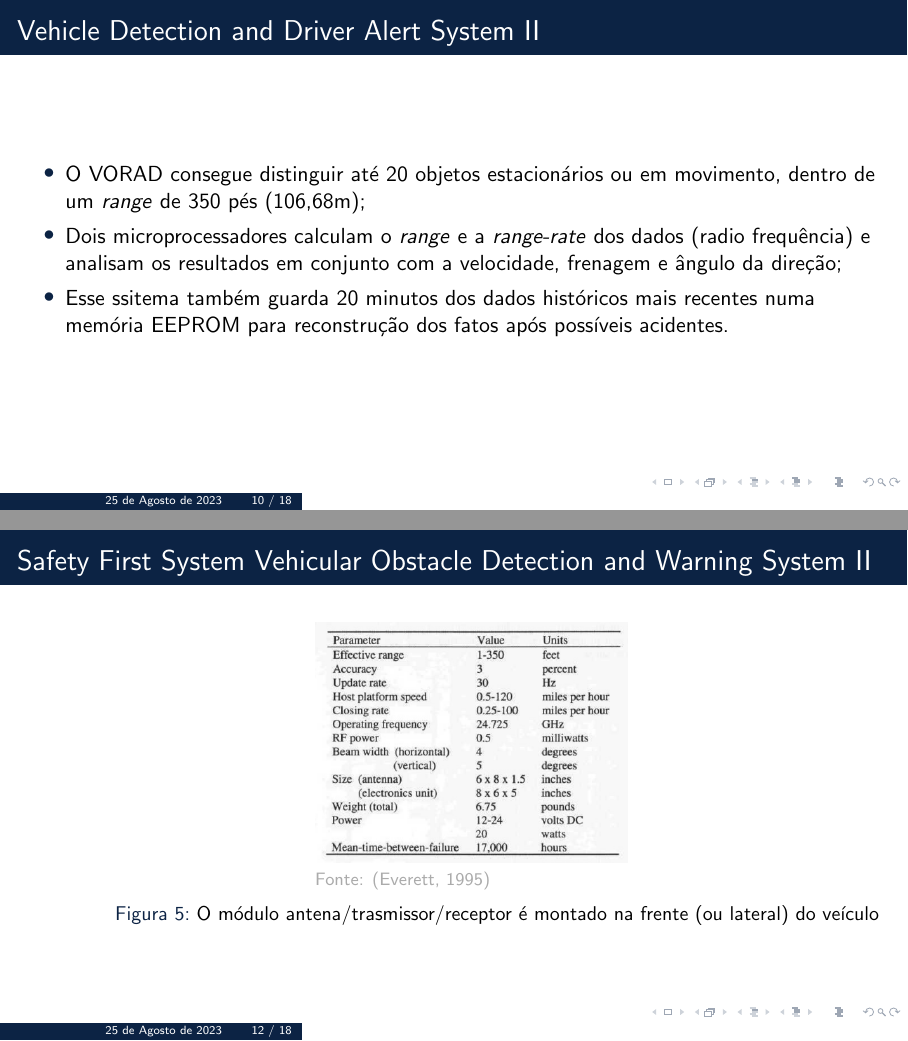
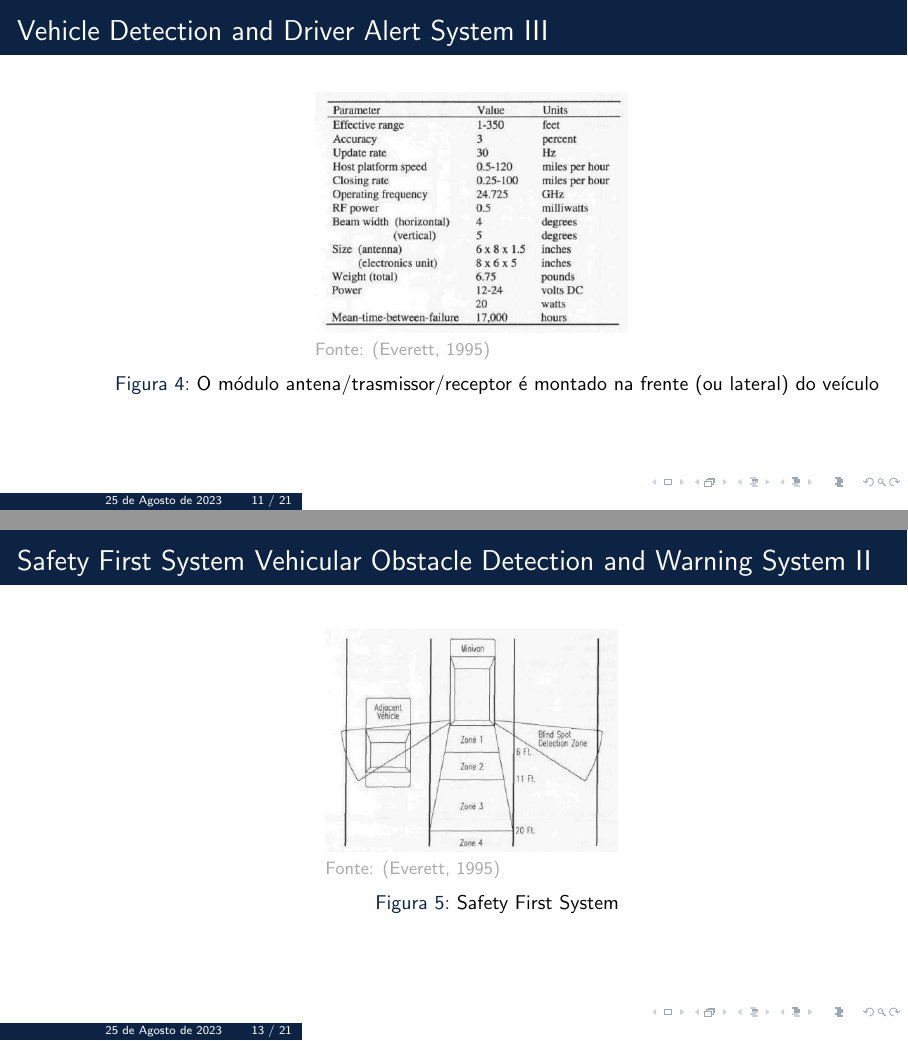
Before and after one commit to fabiodemo/Robotica-Movel, LaTeX slides (Frequency-Modulation/Presentation.tex): pages 10 and 12 of 18 before the commit and pages 11 and 13 of 21 after it, joined at a grey line. Compiled offline with pdfLaTeX.

Commit message:
Edição geral do tex

```diff
--- a/Frequency-Modulation/Presentation.tex
+++ b/Frequency-Modulation/Presentation.tex
@@ -255,29 +255,7 @@ Disciplina de Robótica Móvel\\
         \end{figure}
 		\item O VORAD consegue distinguir até 20 objetos estacionários ou em movimento, dentro de um \textit{range} de 350 pés (106,68m);
 		\item Dois microprocessadores calculam o \textit{range} e a \textit{range-rate} dos dados (radio frequência) e analisam os resultados em conjunto com a velocidade, frenagem e ângulo da direção;
-		\item Esse ssitema também guarda 20 minutos dos dados históricos mais recentes numa memória EEPROM para reconstrução dos fatos após possíveis acidentes.
-	\end{itemize}
-\end{frame}
-
-
-%------------------------------------------------
-\section[Safety First System Vehicular Obstacle Detection and Warning System]{Safety First System Vehicular Obstacle Detection and Warning System}
-%------------------------------------------------
-
-\begin{frame}[allowframebreaks, fragile]
-\frametitle{Safety First System Vehicular Obstacle Detection and Warning System}
-	\begin{itemize}
-		\item A
-        \begin{figure}
-            \centering
-            \copyrightbox[b]{\includegraphics[scale=0.35]{figures/4_safety_first_system.png}}%
-            {Fonte: \cite{everett1995sensors}}
-            \caption{Safety First System}
-            \label{fig:curva_de_freq}
-        \end{figure}
-
-        \item B
-
+		\item Esse sistema também guarda 20 minutos dos dados históricos mais recentes numa memória EEPROM para reconstrução dos fatos após possíveis acidentes.
         \begin{figure}
             \centering
             \copyrightbox[b]{\includegraphics[scale=0.35]{figures/5_VORAD_specs.png}}%
@@ -290,44 +268,58 @@ Disciplina de Robótica Móvel\\
 
 
 %------------------------------------------------
+\section[Safety First System Vehicular Obstacle Detection and Warning System]{Safety First System Vehicular Obstacle Detection and Warning System}
+%------------------------------------------------
+
+\begin{frame}[allowframebreaks, fragile]
+\frametitle{Safety First System Vehicular Obstacle Detection and Warning System}
+	\begin{itemize}
+		\item Safety Frist Systems, Ltd. e General Microwave desenvolveram uma unidade, que utiliza microondas para alerta de pontos cegos enquanto motoristas estão freando ou trocando de pistas;
+		\item Um protótipo do sistema entregue à Chrysler Corporation, usa antenas de microfita biestáticas;
+        \item Tais antenas eram montadas nos painéis laterais traseiros e no para-choque traseiro de uma minivan e pode detectar objetos parados e em movimento dentro dos padrões de cobertura mostrados na Figura \autoref{fig:safety_first}
+        \begin{figure}
+            \centering
+            \copyrightbox[b]{\includegraphics[scale=0.35]{figures/4_safety_first_system.png}}%
+            {Fonte: \cite{everett1995sensors}}
+            \caption{Safety First System}
+            \label{fig:safety_first}
+        \end{figure}
+
+	\end{itemize}
+\end{frame}
+
+
+%------------------------------------------------
 \section[Millitech Millimiter Wave Radar]{Millitech Millimiter Wave Radar}
 %------------------------------------------------
 
 \begin{frame}[allowframebreaks, fragile]
 \frametitle{Millitech Millimiter Wave Radar}
 	\begin{itemize}
-		\item Semelhante a uma Feedforward Neural Network, sem conexões apontando para trás;
+		\item Millitech Corporation também desenhou alguns sistemas FMCW de onda milimétrica focadas em \textit{robotic collision avoidance};
+		\item Foram sistemas superiores aos dispositivos infravermelhos sob quaisquer condições climáticas, incluindo neblina, chuva, poeira e areia;
+        \item A Figura \ref{fig:militech} demonstra as imagens escaneadsa e o sistema de aquisição de dados, no qual quatro feixes empilhados verticalmente são mecanicamente escaneados para produzir um quadro de 256 pixels de dados a uma taxa de 5 Hz;
         \begin{figure}
             \centering
             \copyrightbox[b]{\includegraphics[scale=0.35]{figures/6_militech_wave_radar.png}}%
             {Fonte: \cite{everett1995sensors}}
-            \caption{O módulo antena/trasmissor/receptor é montado na frente (ou lateral) do veículo}
-            \label{fig:curva_de_freq}
+            \caption{Sensores empilhados }
+            \label{fig:militech}
         \end{figure}
 
-        \item B
+        \item Cada pixel individual contém 512 \textit{bins} de alcance com 0,5 metros de distância;
+        \item Uso de controle de loop fechado do oscilador para gerar a forma de onda básica do transmissor, produzindo um desempenho estável e de baixo custo que não se degrada com o tempo;
 
         \begin{figure}
             \centering
             \copyrightbox[b]{\includegraphics[scale=0.65]{figures/7_militech_wave_radar_range_scanned_data.png}}%
             {Fonte: \cite{everett1995sensors}}
-            \caption{Dados obtidos (escaneados) com sensor de 256-pixels}
+            \caption{quatro feixes de ondas milimétricas empilhados verticalmente para produzir uma imagem de 4 por 64 pixels em um campo de visão de 12 por 64 graus}
             \label{fig:militech_sensor_data}
         \end{figure}
 
 
-        \item c
-
-        \begin{figure}
-            \centering
-            \copyrightbox[b]{\includegraphics[scale=0.35]{figures/8_militech_wave_radar_industry_sensor.png}}%
-            {Fonte: \cite{everett1995sensors}}
-            \caption{Os sensores de onda milimétricas FMCW são protegidos contra altas temperaturas}
-            \label{fig:militech_sensor_}
-        \end{figure}
-
-        \item d
-
+        \item A operação na região de ondas milimétricas do espectro de radiofrequência permite um desempenho de maior resolução em uma configuração de pacote menor que pode ser obtida com contrapartes de micro-ondas de frequência mais baixa;
 
         \begin{figure}
             \centering
```
Also changed, not shown: Frequency-Modulation/Presentation.pdf.
